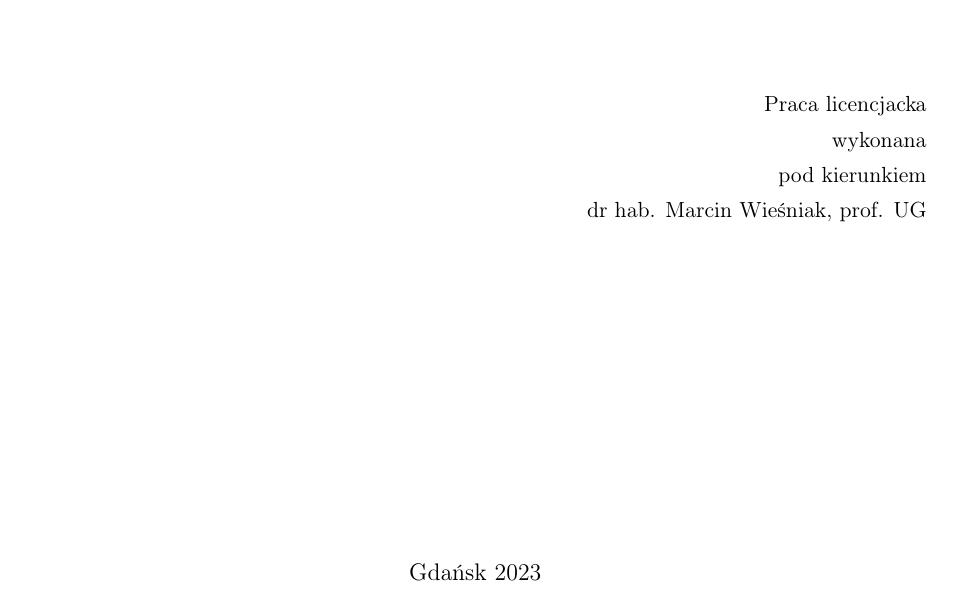
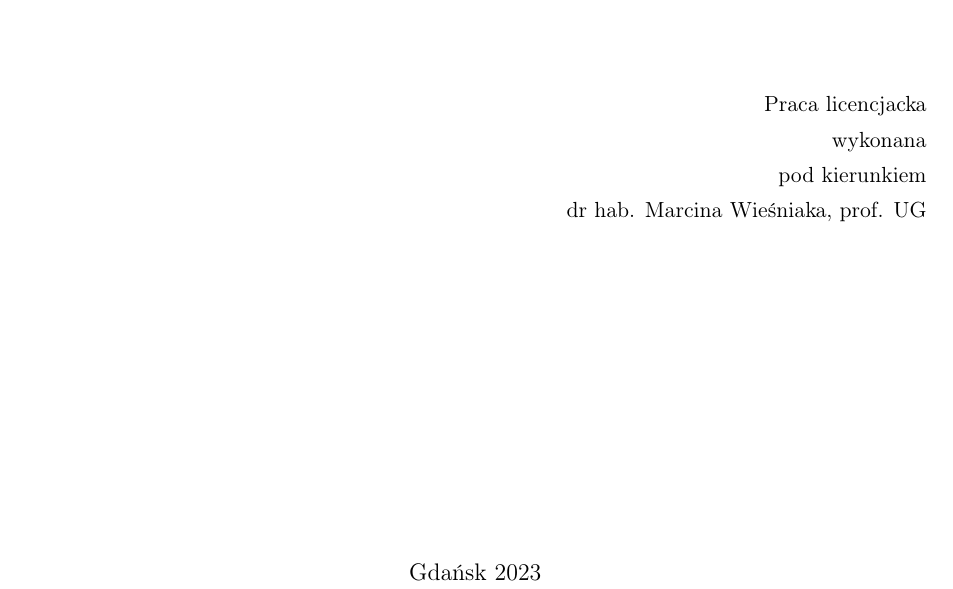
Before and after one commit to Argmaster/bachelors_thesis, a LaTeX document (draft.tex): part of page 1 of 37, cut so that both start at the same text. The pictures show the PDF file draft.pdf that the author committed with the source.

Commit message:
Fix typo on first page

```diff
--- a/draft.tex
+++ b/draft.tex
@@ -70,8 +70,8 @@ Wiśniewski}
     \vfill
 
 
-    \raggedleft \normalsize Praca licencjacka\\ wykonana\\ pod kierunkiem\\ dr hab. Marcin
-    Wieśniak, prof. UG\\
+    \raggedleft \normalsize Praca licencjacka\\ wykonana\\ pod kierunkiem\\ dr hab. Marcina
+    Wieśniaka, prof. UG\\
 
     \vfill
 
```
Also changed, not shown: draft.pdf.
